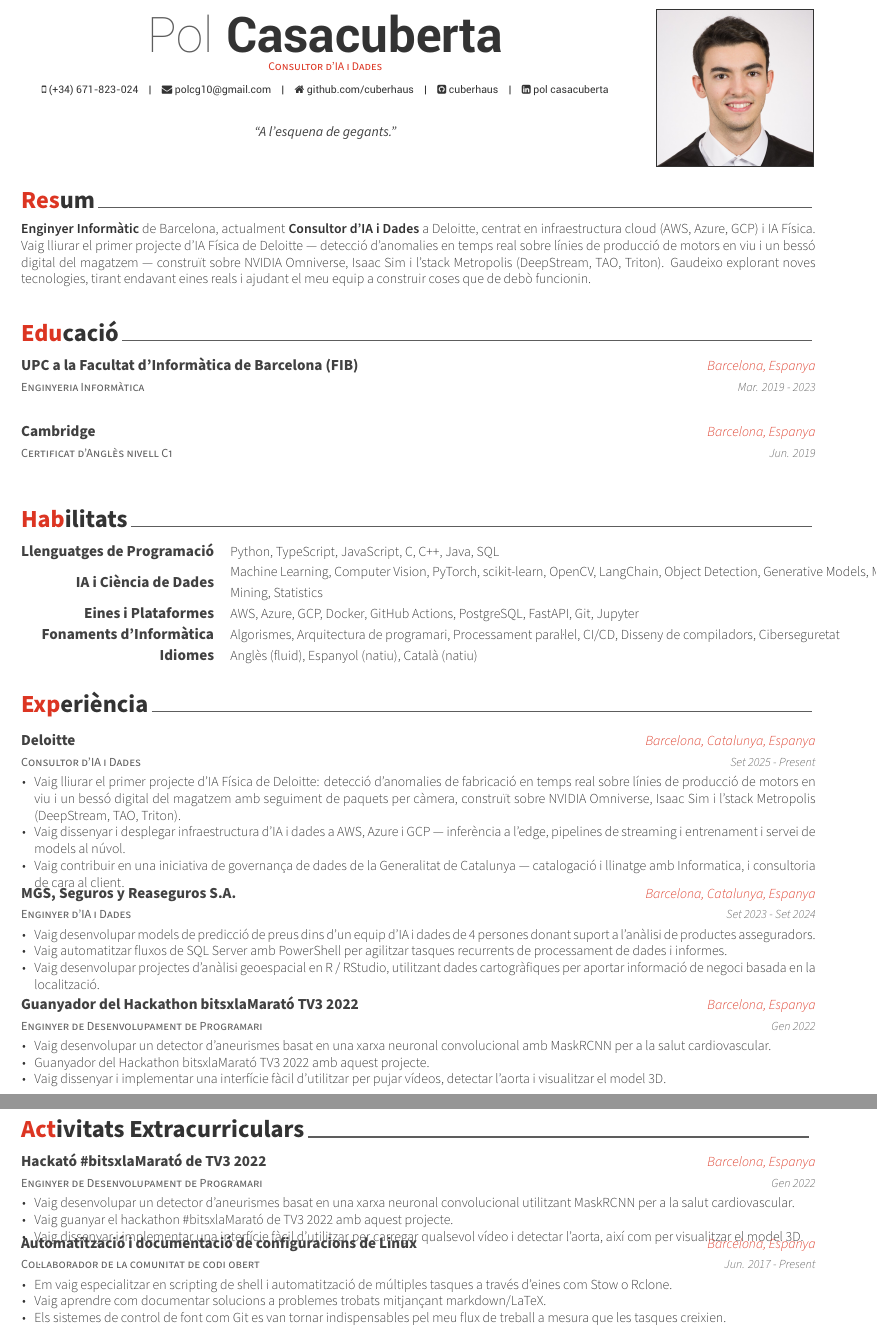
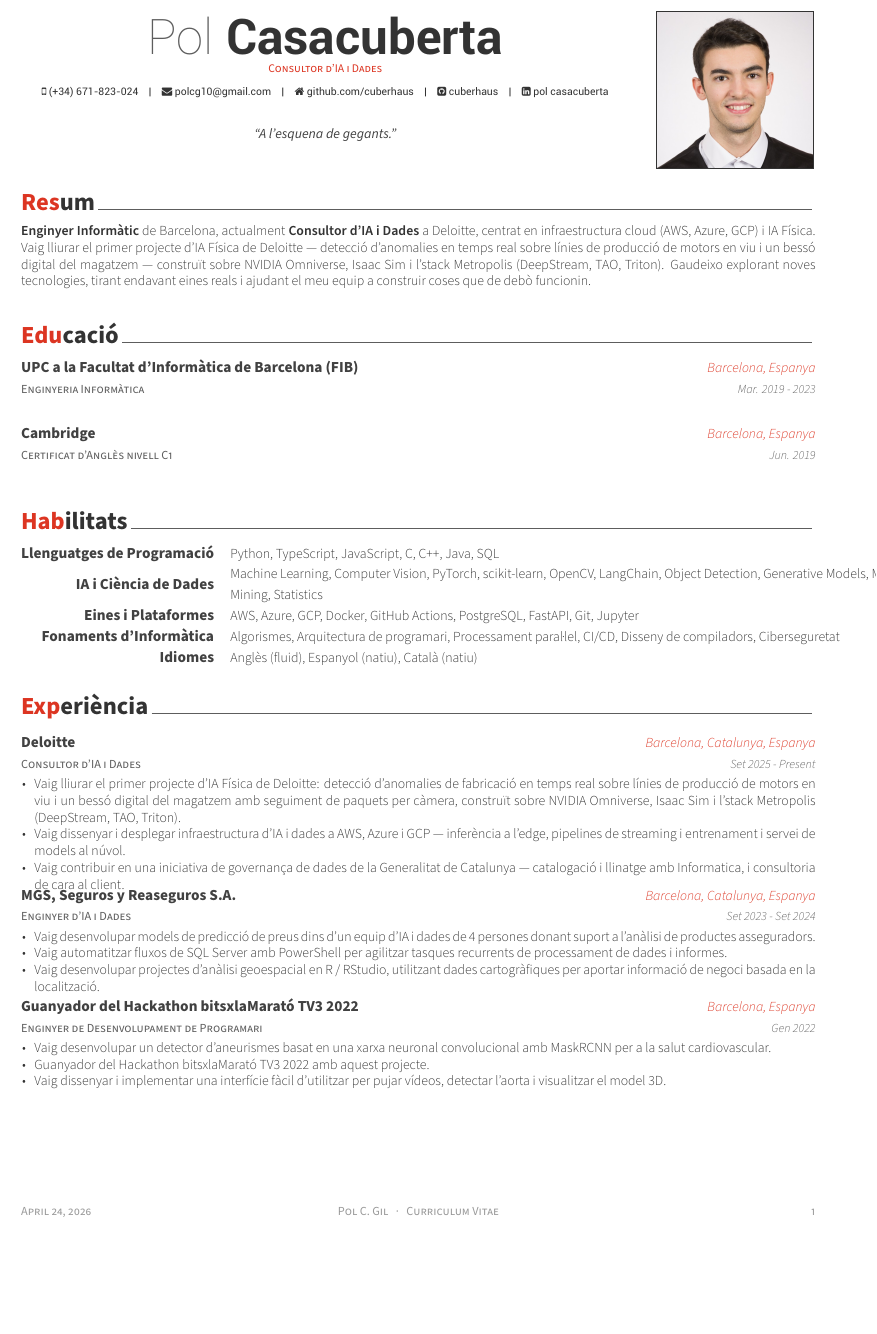
Before and after one commit to cuberhaus/cv, a LaTeX CV (cv_catalan.tex): two parts of pages 1 and 2 of 2 before the commit and part of the page after it, the two joined at a grey line, cut so that both start at the same text, the shorter picture padded with empty space. Compiled offline with XeLaTeX.

Commit message:
Update .gitignore to track locally-built PDFs and remove extracurricular section from Catalan CV
Co-authored-by: Copilot <copilot@github.com>

```diff
--- a/cv_catalan.tex
+++ b/cv_catalan.tex
@@ -72,8 +72,6 @@
 \input{cv/education_ca.tex}
 \input{cv/skills_ca.tex}
 \input{cv/experience_ca.tex}
-\newpage
-\input{cv/extracurricular_ca.tex}
 
 
 %-------------------------------------------------------------------------------
```
Also changed, not shown: 2 other files.
